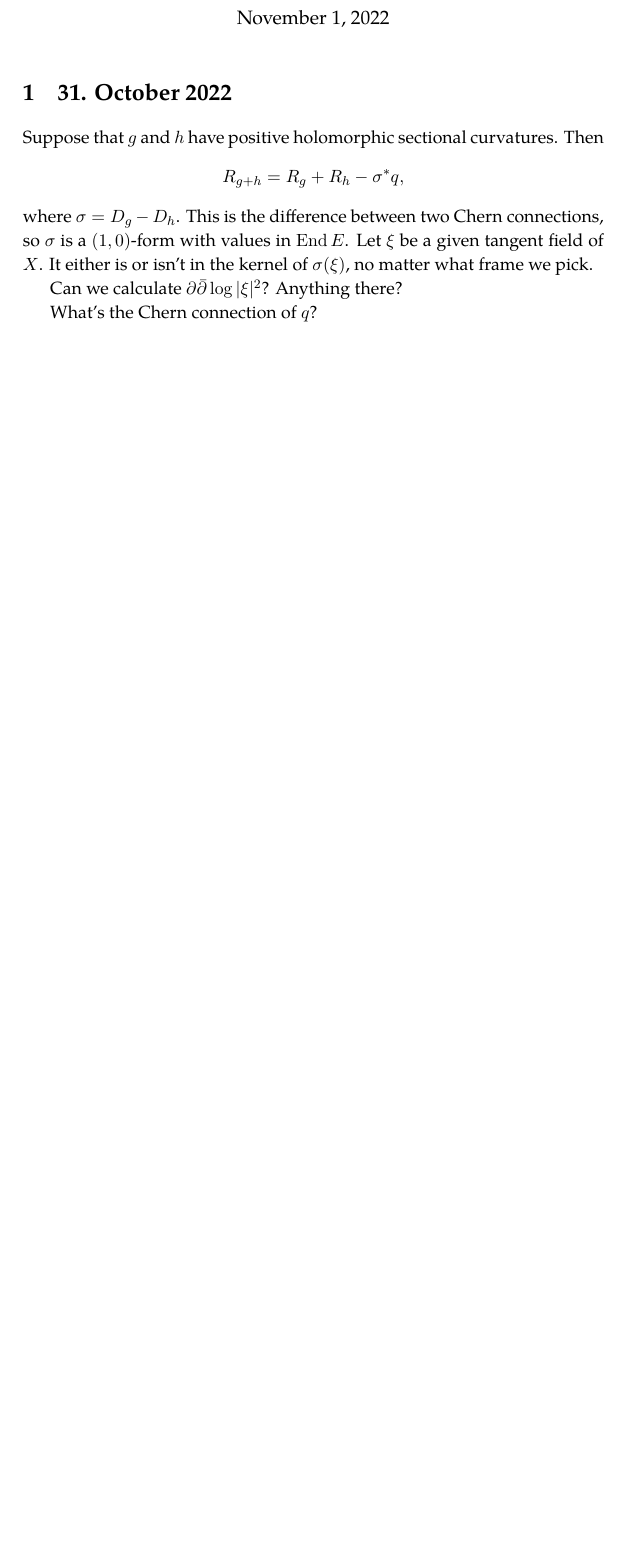
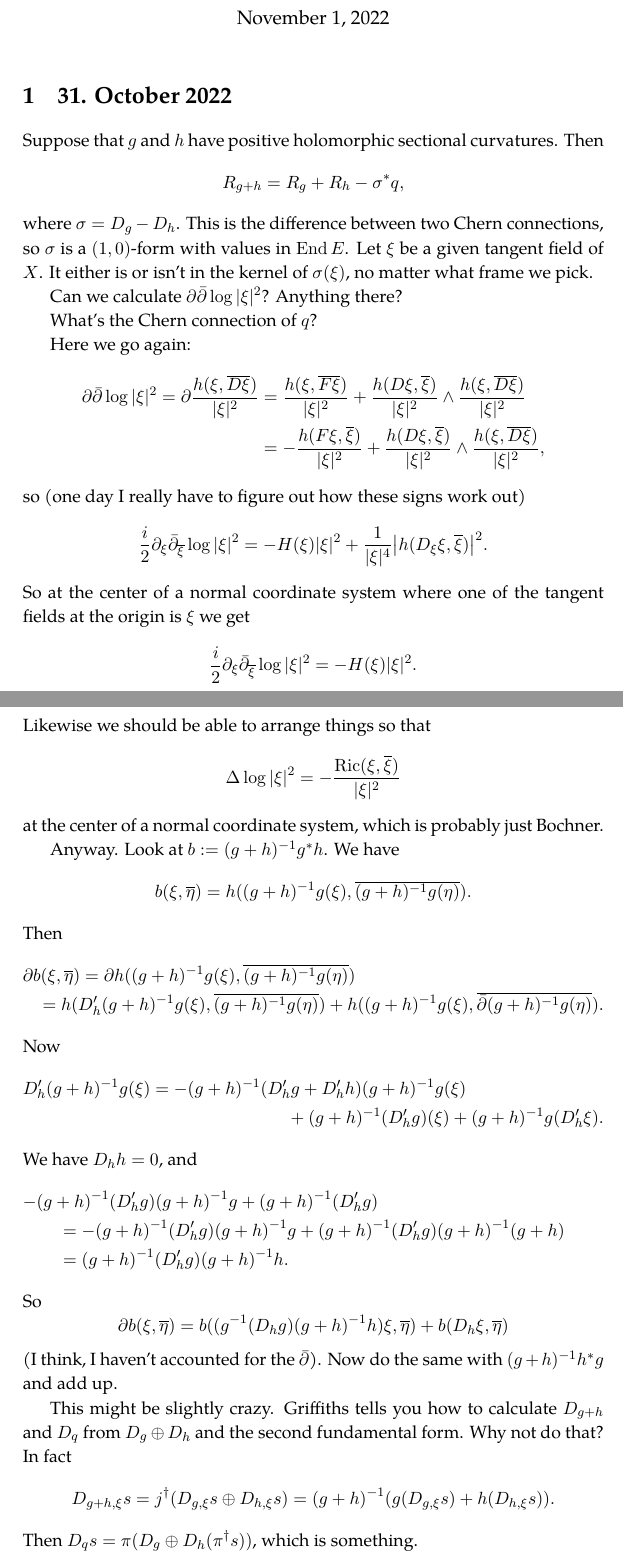
Before and after one commit to gunnihinn/latex, a LaTeX document (journal/main.tex): part of page 1 of 36 before the commit and two parts of pages 1 and 2 of 38 after it, the two joined at a grey line, cut so that both start at the same text, the shorter picture padded with empty space. Compiled offline with pdfLaTeX.

Commit message:
31/10/2020

```diff
--- a/journal/main.tex
+++ b/journal/main.tex
@@ -72,3 +72,94 @@ It either is or isn't in the kernel of $\sigma(\xi)$, no matter what frame we pi
 Can we calculate $\partial \bar\partial \log |\xi|^2$? Anything there?
 
 What's the Chern connection of $q$?
+
+
+Here we go again:
+\begin{align*}
+\partial \bar\partial \log |\xi|^2
+= \partial \frac{h(\xi, \ov{D\xi})}{|\xi|^2}
+&= \frac{h(\xi, \ov{F\xi})}{|\xi|^2}
++ \frac{h(D\xi, \ov{\xi})}{|\xi|^2} \wedge \frac{h(\xi, \ov{D\xi})}{|\xi|^2}
+\\
+&= - \frac{h(F\xi, \ov{\xi})}{|\xi|^2}
++ \frac{h(D\xi, \ov{\xi})}{|\xi|^2} \wedge \frac{h(\xi, \ov{D\xi})}{|\xi|^2},
+\end{align*}
+so (one day I really have to figure out how these signs work out)
+\[
+\frac i2 \partial_{\xi} \bar\partial_{\ov\xi} \log|\xi|^2
+= - H(\xi) |\xi|^2 + \frac{1}{|\xi|^4} \bigl| h(D_\xi \xi, \ov\xi) \bigr|^2.
+\]
+So at the center of a normal coordinate system where one of the tangent fields
+at the origin is $\xi$ we get
+\[
+\frac i2 \partial_{\xi} \bar\partial_{\ov\xi} \log|\xi|^2
+= - H(\xi) |\xi|^2.
+\]
+Likewise we should be able to arrange things so that
+\[
+\Delta \log |\xi|^2 = - \frac{\operatorname{Ric}(\xi, \ov\xi)}{|\xi|^2}
+\]
+at the center of a normal coordinate system, which is probably just Bochner.
+
+
+Anyway.
+Look at $b := (g+h)^{-1}g^*h$.
+We have
+$$
+b(\xi,\ov\eta) = h((g+h)^{-1}g(\xi), \ov{(g+h)^{-1}g(\eta)}).
+$$
+Then
+$$
+\displaylines{
+\partial b(\xi,\ov\eta)
+= \partial h((g+h)^{-1}g(\xi), \ov{(g+h)^{-1}g(\eta)})
+\hfill\cr\hfill{}
+= h(D_h' (g+h)^{-1}g(\xi), \ov{(g+h)^{-1}g(\eta)})
++ h((g+h)^{-1}g(\xi), \ov{\bar\partial (g+h)^{-1}g(\eta)}).
+}
+$$
+Now
+$$
+\displaylines{
+D_h'(g+h)^{-1}g(\xi)
+= -(g+h)^{-1}(D_h' g + D'_h h) (g+h)^{-1} g(\xi)
+\hfill\cr\hfill{}
++ (g+h)^{-1} (D'_h g) (\xi)
++ (g+h)^{-1} g (D'_h \xi).
+}
+$$
+We have $D_h h = 0$, and
+$$
+\displaylines{
+-(g+h)^{-1}(D'_h g) (g+h)^{-1} g
++ (g+h)^{-1} (D'_h g)
+\hfill\cr{}
+\qquad
+= -(g+h)^{-1}(D'_h g) (g+h)^{-1} g
++ (g+h)^{-1} (D'_h g) (g+h)^{-1} (g + h)
+\hfill
+\cr{}
+\qquad
+= (g+h)^{-1} (D'_h g) (g+h)^{-1} h .
+\hfill
+}
+$$
+So
+$$
+\partial b(\xi, \ov\eta)
+= b((g^{-1} (D_h g) (g+h)^{-1} h) \xi, \ov\eta)
++ b(D_h \xi, \ov\eta)
+$$
+(I think, I haven't accounted for the $\bar\partial$).
+Now do the same with $(g+h)^{-1}h^*g$ and add up.
+
+This might be slightly crazy.
+Griffiths tells you how to calculate $D_{g+h}$ and $D_q$ from $D_g \oplus D_h$
+and the second fundamental form. Why not do that?
+In fact
+$$
+D_{g + h, \xi} s
+= j^\dagger (D_{g, \xi} s \oplus D_{h, \xi} s)
+= (g+h)^{-1}(g(D_{g, \xi} s) + h(D_{h, \xi} s)).
+$$
+Then $D_q s = \pi(D_{g} \oplus D_h (\pi^\dagger s))$, which is something.
```
Also changed, not shown: journal/main.tex (42 more changed lines).
